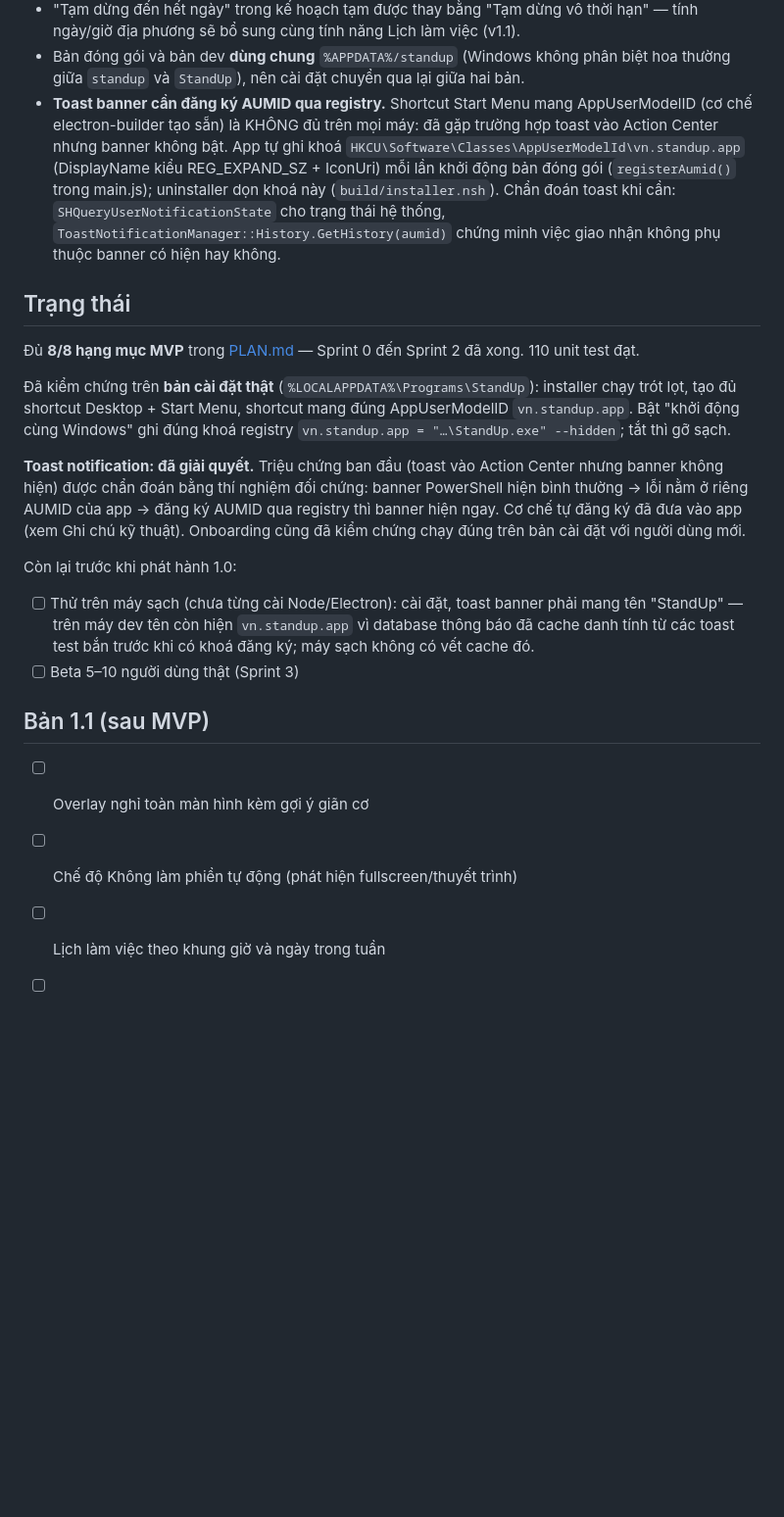
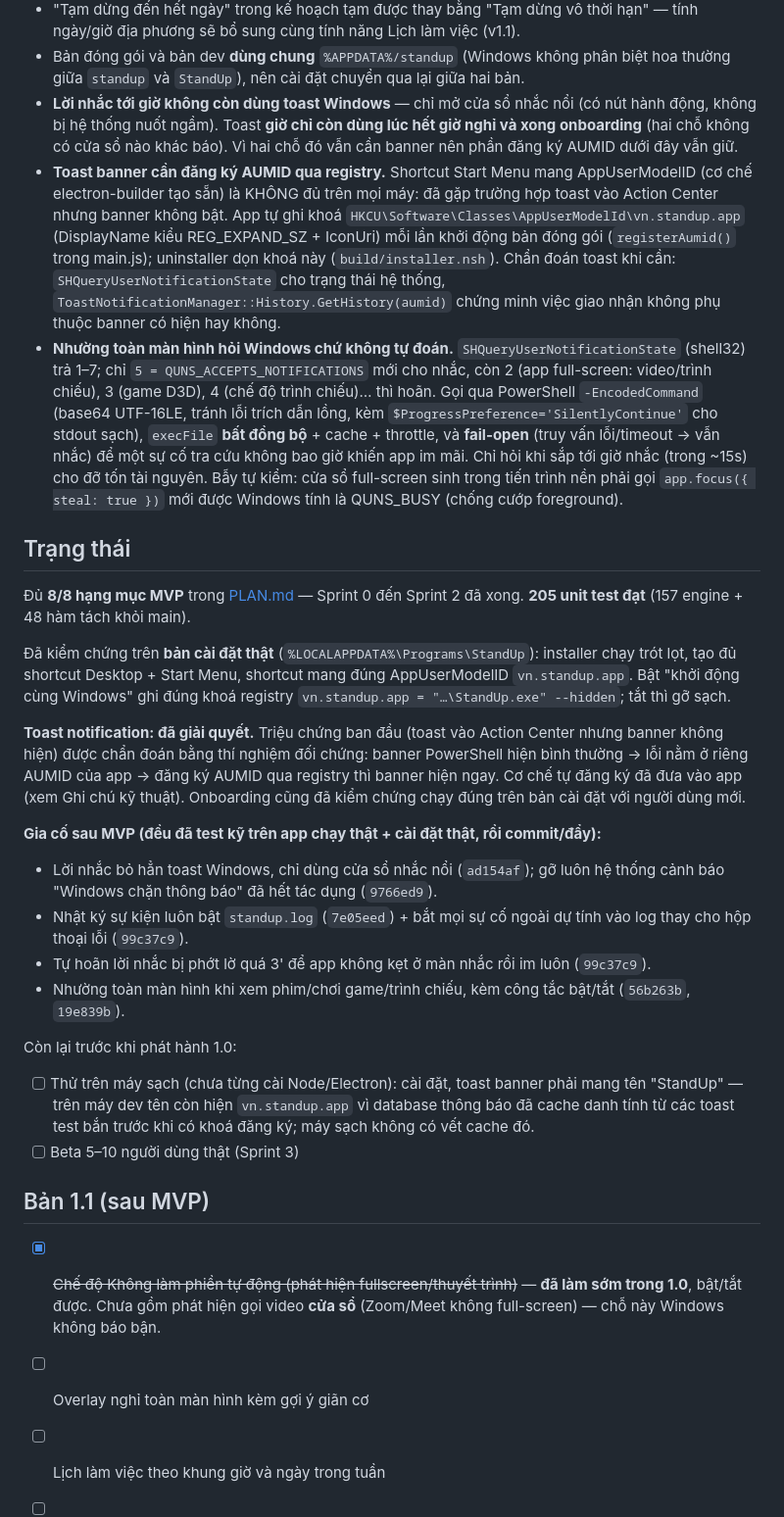
Before and after one commit to tarasami/StandUp, a Markdown page: README.md, the part around one of its changes. Shown at 98% size. GitHub-like rendering; blank space fills up the shorter version.

```diff
--- a/README.md
+++ b/README.md
@@ -80,15 +84,24 @@ Nguyên tắc kiến trúc: **toàn bộ logic nghiệp vụ nằm trong `engine
 - Âm báo dùng `AudioContext`. Hai điểm dễ sai: phải `await ctx.resume()` **trước khi** lên lịch nốt (lên lịch lúc context còn ngủ thì không nốt nào kêu), và cần switch `autoplay-policy=no-user-gesture-required` vì âm phát không do người dùng bấm.
 - "Tạm dừng đến hết ngày" trong kế hoạch tạm được thay bằng "Tạm dừng vô thời hạn" — tính ngày/giờ địa phương sẽ bổ sung cùng tính năng Lịch làm việc (v1.1).
 - Bản đóng gói và bản dev **dùng chung** `%APPDATA%/standup` (Windows không phân biệt hoa thường giữa `standup` và `StandUp`), nên cài đặt chuyển qua lại giữa hai bản.
+- **Lời nhắc tới giờ không còn dùng toast Windows** — chỉ mở cửa sổ nhắc nổi (có nút hành động, không bị hệ thống nuốt ngầm). Toast **giờ chỉ còn dùng lúc hết giờ nghỉ và xong onboarding** (hai chỗ không có cửa sổ nào khác báo). Vì hai chỗ đó vẫn cần banner nên phần đăng ký AUMID dưới đây vẫn giữ.
 - **Toast banner cần đăng ký AUMID qua registry.** Shortcut Start Menu mang AppUserModelID (cơ chế electron-builder tạo sẵn) là KHÔNG đủ trên mọi máy: đã gặp trường hợp toast vào Action Center nhưng banner không bật. App tự ghi khoá `HKCU\Software\Classes\AppUserModelId\vn.standup.app` (DisplayName kiểu REG_EXPAND_SZ + IconUri) mỗi lần khởi động bản đóng gói (`registerAumid()` trong main.js); uninstaller dọn khoá này (`build/installer.nsh`). Chẩn đoán toast khi cần: `SHQueryUserNotificationState` cho trạng thái hệ thống, `ToastNotificationManager::History.GetHistory(aumid)` chứng minh việc giao nhận không phụ thuộc banner có hiện hay không.
+- **Nhường toàn màn hình hỏi Windows chứ không tự đoán.** `SHQueryUserNotificationState` (shell32) trả 1–7; chỉ `5 = QUNS_ACCEPTS_NOTIFICATIONS` mới cho nhắc, còn 2 (app full-screen: video/trình chiếu), 3 (game D3D), 4 (chế độ trình chiếu)… thì hoãn. Gọi qua PowerShell `-EncodedCommand` (base64 UTF-16LE, tránh lỗi trích dẫn lồng, kèm `$ProgressPreference='SilentlyContinue'` cho stdout sạch), `execFile` **bất đồng bộ** + cache + throttle, và **fail-open** (truy vấn lỗi/timeout → vẫn nhắc) để một sự cố tra cứu không bao giờ khiến app im mãi. Chỉ hỏi khi sắp tới giờ nhắc (trong ~15s) cho đỡ tốn tài nguyên. Bẫy tự kiểm: cửa sổ full-screen sinh trong tiến trình nền phải gọi `app.focus({ steal: true })` mới được Windows tính là QUNS_BUSY (chống cướp foreground).
 
 ## Trạng thái
 
-Đủ **8/8 hạng mục MVP** trong [PLAN.md](PLAN.md) — Sprint 0 đến Sprint 2 đã xong. 110 unit test đạt.
+Đủ **8/8 hạng mục MVP** trong [PLAN.md](PLAN.md) — Sprint 0 đến Sprint 2 đã xong. **205 unit test đạt** (157 engine + 48 hàm tách khỏi main).
 
 Đã kiểm chứng trên **bản cài đặt thật** (`%LOCALAPPDATA%\Programs\StandUp`): installer chạy trót lọt, tạo đủ shortcut Desktop + Start Menu, shortcut mang đúng AppUserModelID `vn.standup.app`. Bật "khởi động cùng Windows" ghi đúng khoá registry `vn.standup.app = "…\StandUp.exe" --hidden`; tắt thì gỡ sạch.
 
 **Toast notification: đã giải quyết.** Triệu chứng ban đầu (toast vào Action Center nhưng banner không hiện) được chẩn đoán bằng thí nghiệm đối chứng: banner PowerShell hiện bình thường → lỗi nằm ở riêng AUMID của app → đăng ký AUMID qua registry thì banner hiện ngay. Cơ chế tự đăng ký đã đưa vào app (xem Ghi chú kỹ thuật). Onboarding cũng đã kiểm chứng chạy đúng trên bản cài đặt với người dùng mới.
+
+**Gia cố sau MVP (đều đã test kỹ trên app chạy thật + cài đặt thật, rồi commit/đẩy):**
+
+- Lời nhắc bỏ hẳn toast Windows, chỉ dùng cửa sổ nhắc nổi (`ad154af`); gỡ luôn hệ thống cảnh báo "Windows chặn thông báo" đã hết tác dụng (`9766ed9`).
+- Nhật ký sự kiện luôn bật `standup.log` (`7e05eed`) + bắt mọi sự cố ngoài dự tính vào log thay cho hộp thoại lỗi (`99c37c9`).
+- Tự hoãn lời nhắc bị phớt lờ quá 3' để app không kẹt ở màn nhắc rồi im luôn (`99c37c9`).
+- Nhường toàn màn hình khi xem phim/chơi game/trình chiếu, kèm công tắc bật/tắt (`56b263b`, `19e839b`).
 
 Còn lại trước khi phát hành 1.0:
 
@@ -97,7 +110,7 @@ Còn lại trước khi phát hành 1.0:
 
 ## Bản 1.1 (sau MVP)
 
+- [x] ~~Chế độ Không làm phiền tự động (phát hiện fullscreen/thuyết trình)~~ — **đã làm sớm trong 1.0**, bật/tắt được. Chưa gồm phát hiện gọi video **cửa sổ** (Zoom/Meet không full-screen) — chỗ này Windows không báo bận.
 - [ ] Overlay nghỉ toàn màn hình kèm gợi ý giãn cơ
-- [ ] Chế độ Không làm phiền tự động (phát hiện fullscreen/thuyết trình)
 - [ ] Lịch làm việc theo khung giờ và ngày trong tuần
 - [ ] Thống kê ngày/tuần, tỉ lệ tuân thủ
```
Also changed, not shown: other parts of README.md (+9 -5 lines), PLAN.md (+4 -4 lines).
